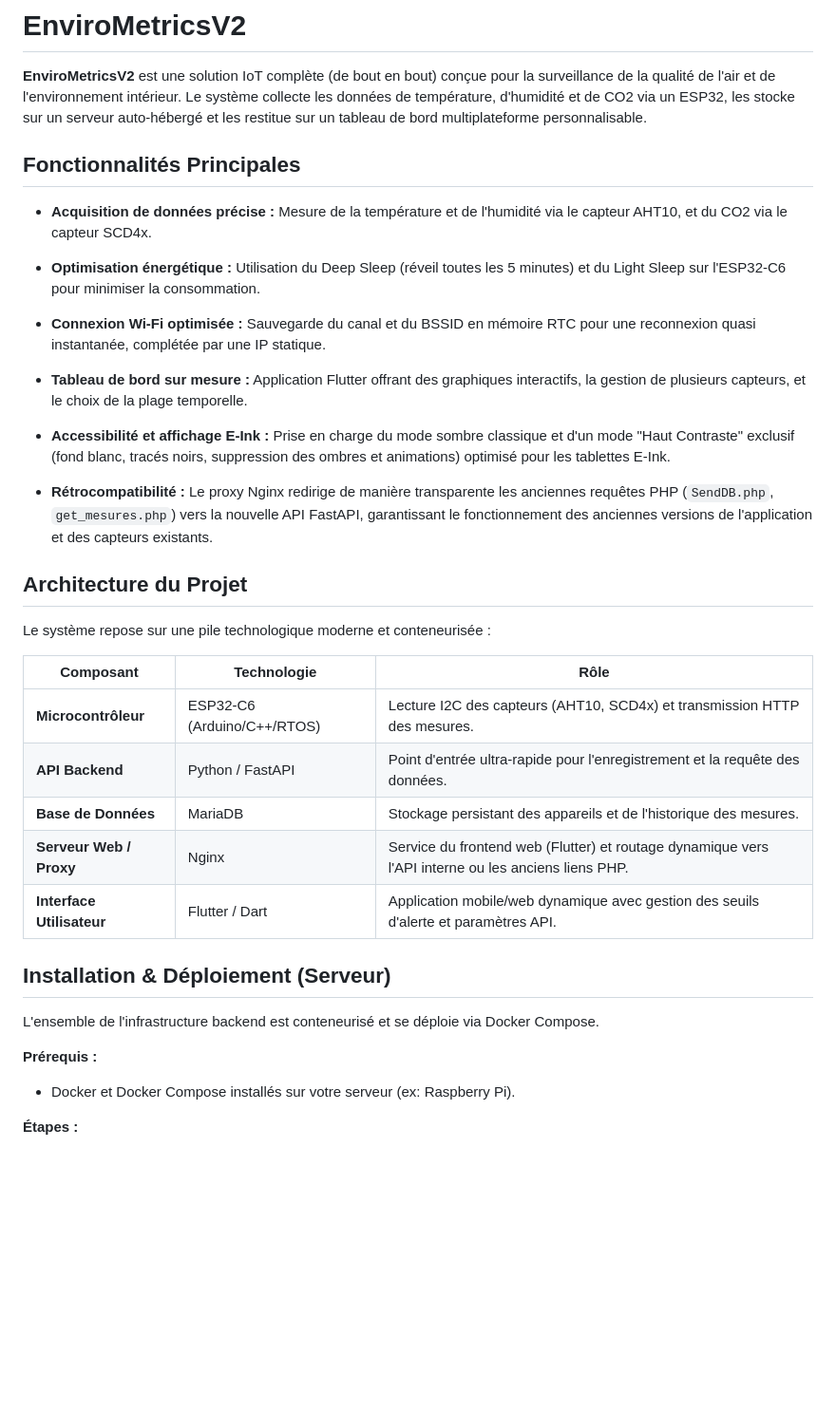
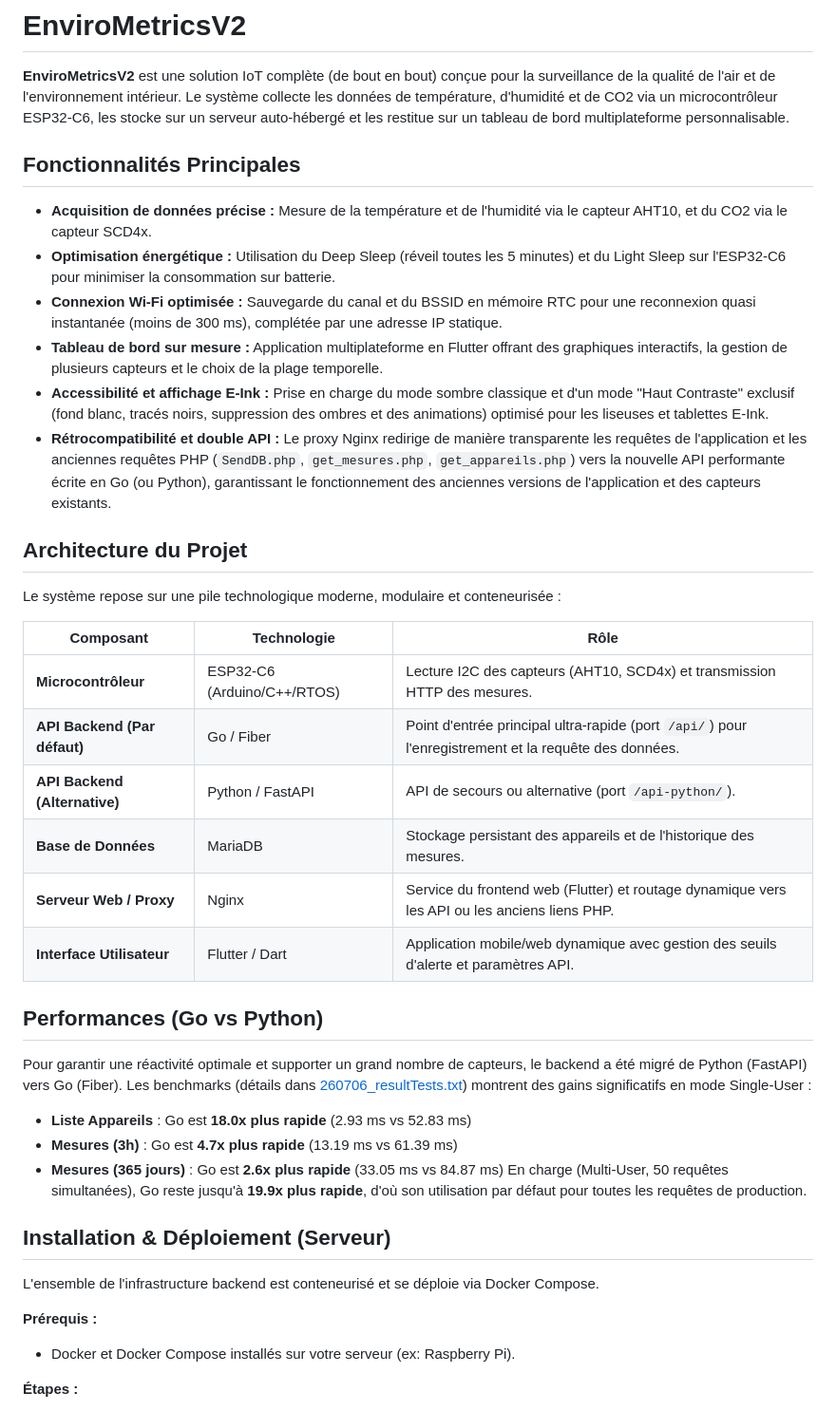
Before and after one commit to Hoferlukaslh/EnviroMetricsV2, a Markdown page: README.md, the part around one of its changes. Shown at 95% size. GitHub-like rendering; blank space fills up the shorter version.

```diff
--- a/README.md
+++ b/README.md
@@ -1,46 +1,41 @@
 # EnviroMetricsV2
 
 **EnviroMetricsV2** est une solution IoT complète (de bout en bout) conçue pour la surveillance de la qualité de l'air et de l'environnement intérieur.
-Le système collecte les données de température, d'humidité et de CO2 via un ESP32, les stocke sur un serveur auto-hébergé et les restitue sur un tableau de bord multiplateforme personnalisable.
+Le système collecte les données de température, d'humidité et de CO2 via un microcontrôleur ESP32-C6, les stocke sur un serveur auto-hébergé et les restitue sur un tableau de bord multiplateforme personnalisable.
 
 ## Fonctionnalités Principales
 
-- **Acquisition de données précise :**
-Mesure de la température et de l'humidité via le capteur AHT10, et du CO2 via le capteur SCD4x.
-
-- **Optimisation énergétique :**
-Utilisation du Deep Sleep (réveil toutes les 5 minutes) et du Light Sleep sur l'ESP32-C6 pour minimiser la consommation.
-
-- **Connexion Wi-Fi optimisée :**
-Sauvegarde du canal et du BSSID en mémoire RTC pour une reconnexion quasi instantanée, complétée par une IP statique.
-
-- **Tableau de bord sur mesure :**
-Application Flutter offrant des graphiques interactifs, la gestion de plusieurs capteurs, et le choix de la plage temporelle.
-
-- **Accessibilité et affichage E-Ink :**
-Prise en charge du mode sombre classique et d'un mode "Haut Contraste" exclusif (fond blanc, tracés noirs, suppression des ombres et animations) optimisé pour les tablettes E-Ink.
-
-- **Rétrocompatibilité :**
-Le proxy Nginx redirige de manière transparente les anciennes requêtes PHP (`SendDB.php`, `get_mesures.php`) vers la nouvelle API FastAPI, garantissant le fonctionnement des anciennes versions de l'application et des capteurs existants.
-
+- **Acquisition de données précise :** Mesure de la température et de l'humidité via le capteur AHT10, et du CO2 via le capteur SCD4x.
+- **Optimisation énergétique :** Utilisation du Deep Sleep (réveil toutes les 5 minutes) et du Light Sleep sur l'ESP32-C6 pour minimiser la consommation sur batterie.
+- **Connexion Wi-Fi optimisée :** Sauvegarde du canal et du BSSID en mémoire RTC pour une reconnexion quasi instantanée (moins de 300 ms), complétée par une adresse IP statique.
+- **Tableau de bord sur mesure :** Application multiplateforme en Flutter offrant des graphiques interactifs, la gestion de plusieurs capteurs et le choix de la plage temporelle.
+- **Accessibilité et affichage E-Ink :** Prise en charge du mode sombre classique et d'un mode "Haut Contraste" exclusif (fond blanc, tracés noirs, suppression des ombres et des animations) optimisé pour les liseuses et tablettes E-Ink.
+- **Rétrocompatibilité et double API :** Le proxy Nginx redirige de manière transparente les requêtes de l'application et les anciennes requêtes PHP (`SendDB.php`, `get_mesures.php`, `get_appareils.php`) vers la nouvelle API performante écrite en Go (ou Python), garantissant le fonctionnement des anciennes versions de l'application et des capteurs existants.
 
 ## Architecture du Projet
-Le système repose sur une pile technologique moderne et conteneurisée :
+Le système repose sur une pile technologique moderne, modulaire et conteneurisée :
 
 | Composant | Technologie | Rôle |
 | --- | --- | --- |
 | **Microcontrôleur** | ESP32-C6 (Arduino/C++/RTOS) | Lecture I2C des capteurs (AHT10, SCD4x) et transmission HTTP des mesures. |
-| **API Backend** | Python / FastAPI | Point d'entrée ultra-rapide pour l'enregistrement et la requête des données. |
+| **API Backend (Par défaut)** | Go / Fiber | Point d'entrée principal ultra-rapide (port `/api/`) pour l'enregistrement et la requête des données. |
+| **API Backend (Alternative)** | Python / FastAPI | API de secours ou alternative (port `/api-python/`). |
 | **Base de Données** | MariaDB | Stockage persistant des appareils et de l'historique des mesures. |
-| **Serveur Web / Proxy** | Nginx | Service du frontend web (Flutter) et routage dynamique vers l'API interne ou les anciens liens PHP. |
+| **Serveur Web / Proxy** | Nginx | Service du frontend web (Flutter) et routage dynamique vers les API ou les anciens liens PHP. |
 | **Interface Utilisateur** | Flutter / Dart | Application mobile/web dynamique avec gestion des seuils d'alerte et paramètres API. |
+
+## Performances (Go vs Python)
+Pour garantir une réactivité optimale et supporter un grand nombre de capteurs, le backend a été migré de Python (FastAPI) vers Go (Fiber). Les benchmarks (détails dans [260706_resultTests.txt](file:///home/lukas/Bureau/EnviroMetricsV2/Server/260706_resultTests.txt)) montrent des gains significatifs en mode Single-User :
+- **Liste Appareils** : Go est **18.0x plus rapide** (2.93 ms vs 52.83 ms)
+- **Mesures (3h)** : Go est **4.7x plus rapide** (13.19 ms vs 61.39 ms)
+- **Mesures (365 jours)** : Go est **2.6x plus rapide** (33.05 ms vs 84.87 ms)
+En charge (Multi-User, 50 requêtes simultanées), Go reste jusqu'à **19.9x plus rapide**, d'où son utilisation par défaut pour toutes les requêtes de production.
 
 ## Installation & Déploiement (Serveur)
 
 L'ensemble de l'infrastructure backend est conteneurisé et se déploie via Docker Compose.
 
 **Prérequis :**
-
 - Docker et Docker Compose installés sur votre serveur (ex: Raspberry Pi).
 
 **Étapes :**
```
Also changed, not shown: other parts of README.md (+36 -19 lines).
